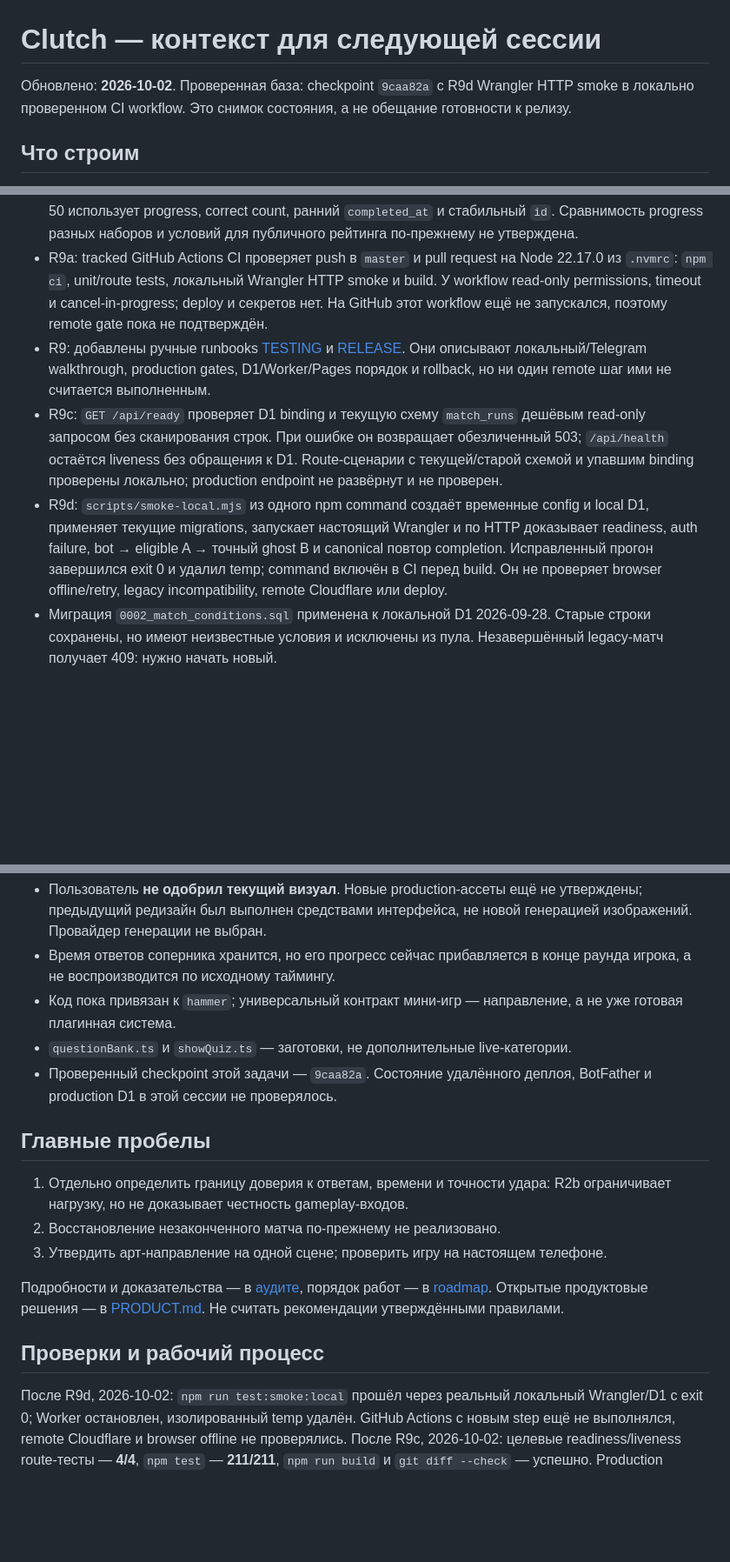
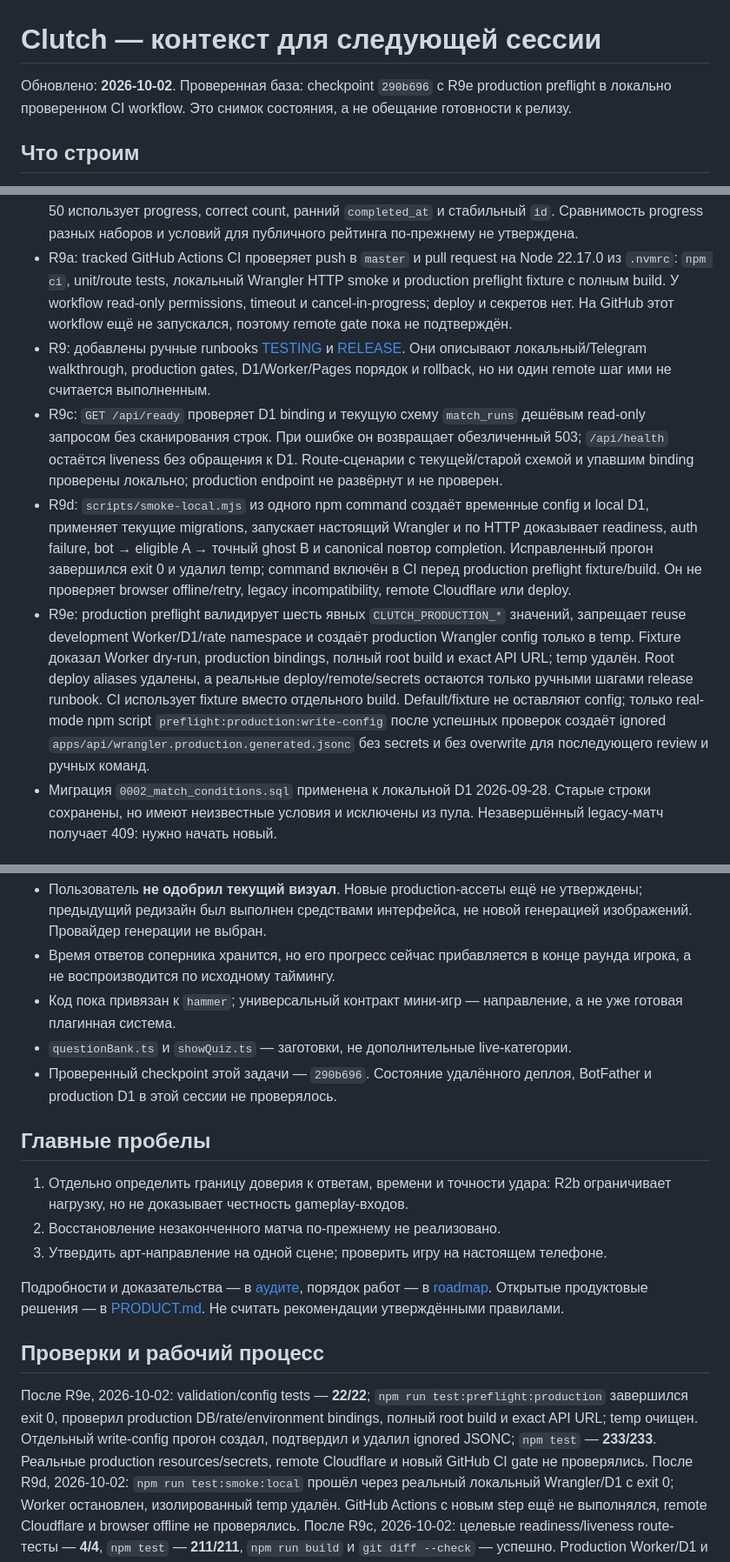
Before and after one commit to Alemkhan/clutch, a Markdown page: CONTEXT.md, 3 parts joined by grey strips. Shown at 87% size. Rendered like a GitHub page; blank space fills up the shorter version.

Commit message:
Update R9e project context

```diff
--- a/CONTEXT.md
+++ b/CONTEXT.md
@@ -1,7 +1,7 @@
 # Clutch — контекст для следующей сессии
 
-Обновлено: **2026-10-02**. Проверенная база: checkpoint `9caa82a`
-с R9d Wrangler HTTP smoke в локально проверенном CI workflow.
+Обновлено: **2026-10-02**. Проверенная база: checkpoint `290b696`
+с R9e production preflight в локально проверенном CI workflow.
 Это снимок состояния, а не обещание готовности к релизу.
 
 ## Что строим
@@ -118,9 +118,9 @@
   и условий для публичного рейтинга по-прежнему не утверждена.
 - R9a: tracked GitHub Actions CI проверяет push в `master` и pull request на
   Node 22.17.0 из `.nvmrc`: `npm ci`, unit/route tests, локальный Wrangler HTTP
-  smoke и build. У workflow read-only permissions, timeout и cancel-in-progress;
-  deploy и секретов нет. На GitHub этот workflow ещё не запускался, поэтому
-  remote gate пока не подтверждён.
+  smoke и production preflight fixture с полным build. У workflow read-only
+  permissions, timeout и cancel-in-progress; deploy и секретов нет. На GitHub
+  этот workflow ещё не запускался, поэтому remote gate пока не подтверждён.
 - R9: добавлены ручные runbooks [TESTING](docs/TESTING.md) и
   [RELEASE](docs/RELEASE.md). Они описывают локальный/Telegram walkthrough,
   production gates, D1/Worker/Pages порядок и rollback, но ни один remote шаг
@@ -134,8 +134,19 @@
   и local D1, применяет текущие migrations, запускает настоящий Wrangler и по
   HTTP доказывает readiness, auth failure, bot → eligible A → точный ghost B и
   canonical повтор completion. Исправленный прогон завершился exit 0 и удалил
-  temp; command включён в CI перед build. Он не проверяет browser offline/retry,
-  legacy incompatibility, remote Cloudflare или deploy.
+  temp; command включён в CI перед production preflight fixture/build. Он не
+  проверяет browser offline/retry, legacy incompatibility, remote Cloudflare
+  или deploy.
+- R9e: production preflight валидирует шесть явных `CLUTCH_PRODUCTION_*`
+  значений, запрещает reuse development Worker/D1/rate namespace и создаёт
+  production Wrangler config только в temp. Fixture доказал Worker dry-run,
+  production bindings, полный root build и exact API URL; temp удалён. Root
+  deploy aliases удалены, а реальные deploy/remote/secrets остаются только
+  ручными шагами release runbook. CI использует fixture вместо отдельного build.
+  Default/fixture не оставляют config; только real-mode npm script
+  `preflight:production:write-config` после успешных проверок создаёт ignored
+  `apps/api/wrangler.production.generated.jsonc` без secrets и без overwrite
+  для последующего review и ручных команд.
 - Миграция `0002_match_conditions.sql` применена к локальной D1 2026-09-28.
   Старые строки сохранены, но имеют неизвестные условия и исключены из пула.
   Незавершённый legacy-матч получает 409: нужно начать новый.
@@ -150,7 +161,7 @@
 - Код пока привязан к `hammer`; универсальный контракт мини-игр — направление,
   а не уже готовая плагинная система.
 - `questionBank.ts` и `showQuiz.ts` — заготовки, не дополнительные live-категории.
-- Проверенный checkpoint этой задачи — `9caa82a`. Состояние удалённого деплоя,
+- Проверенный checkpoint этой задачи — `290b696`. Состояние удалённого деплоя,
   BotFather и production D1 в этой сессии не проверялось.
 
 ## Главные пробелы
@@ -166,6 +177,12 @@
 
 ## Проверки и рабочий процесс
 
+После R9e, 2026-10-02: validation/config tests — **22/22**;
+`npm run test:preflight:production` завершился exit 0, проверил production
+DB/rate/environment bindings, полный root build и exact API URL; temp очищен.
+Отдельный write-config прогон создал, подтвердил и удалил ignored JSONC;
+`npm test` — **233/233**. Реальные production resources/secrets, remote
+Cloudflare и новый GitHub CI gate не проверялись.
 После R9d, 2026-10-02: `npm run test:smoke:local` прошёл через реальный локальный
 Wrangler/D1 с exit 0; Worker остановлен, изолированный temp удалён. GitHub Actions
 с новым step ещё не выполнялся, remote Cloudflare и browser offline не проверялись.
```
Also changed, not shown: other parts of CONTEXT.md (+2 -1 lines).
